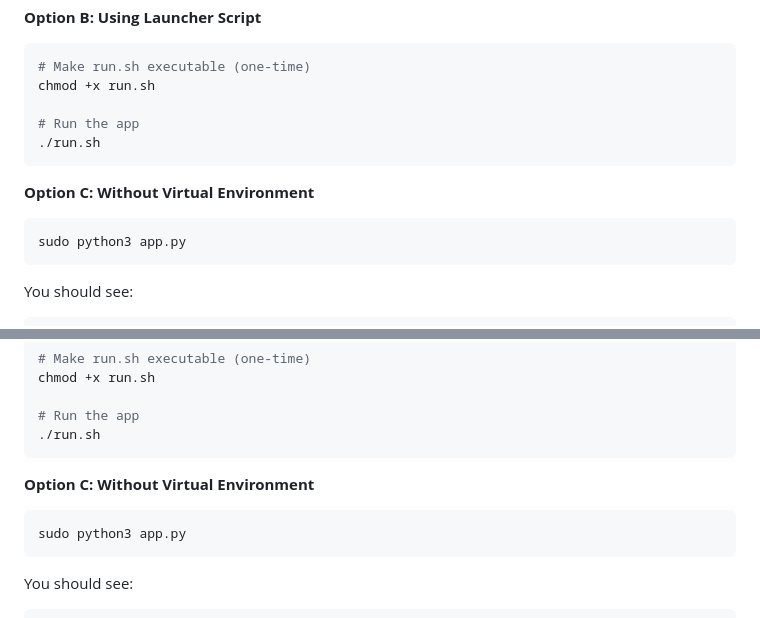
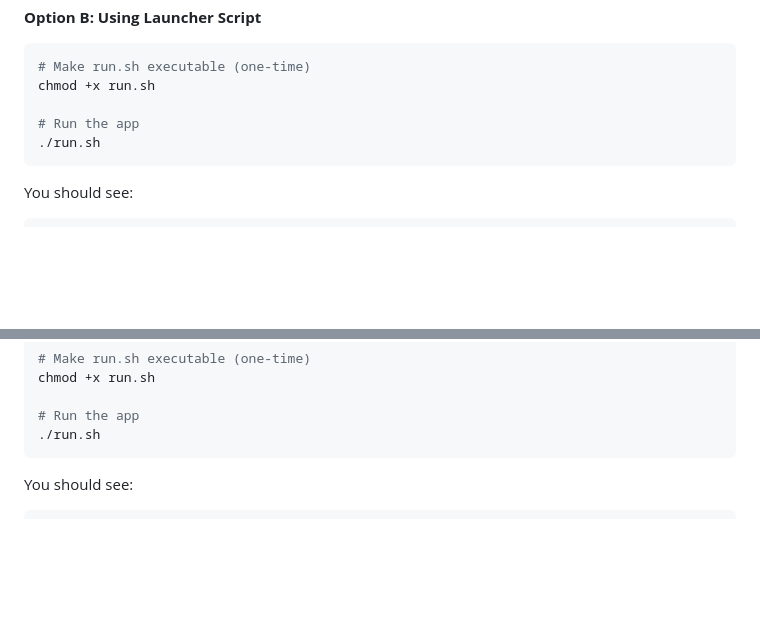
Before and after one commit to bebo-exe/packet-capturer, a Markdown page: HOW_TO_RUN.md, 2 parts joined by grey strips. Rendered like a GitHub page; blank space fills up the shorter version.

````diff
--- a/HOW_TO_RUN.md
+++ b/HOW_TO_RUN.md
@@ -134,11 +134,6 @@ chmod +x run.sh
 ./run.sh
 ```
 
-**Option C: Without Virtual Environment**
-```bash
-sudo python3 app.py
-```
-
 You should see:
 ```
 ✓ Scapy imported successfully
@@ -211,12 +206,6 @@ chmod +x run.sh
 # Run the app
 ./run.sh
 ```
-
-**Option C: Without Virtual Environment**
-```bash
-sudo python3 app.py
-```
-
 You should see:
 ```
 ✓ Scapy imported successfully
````
